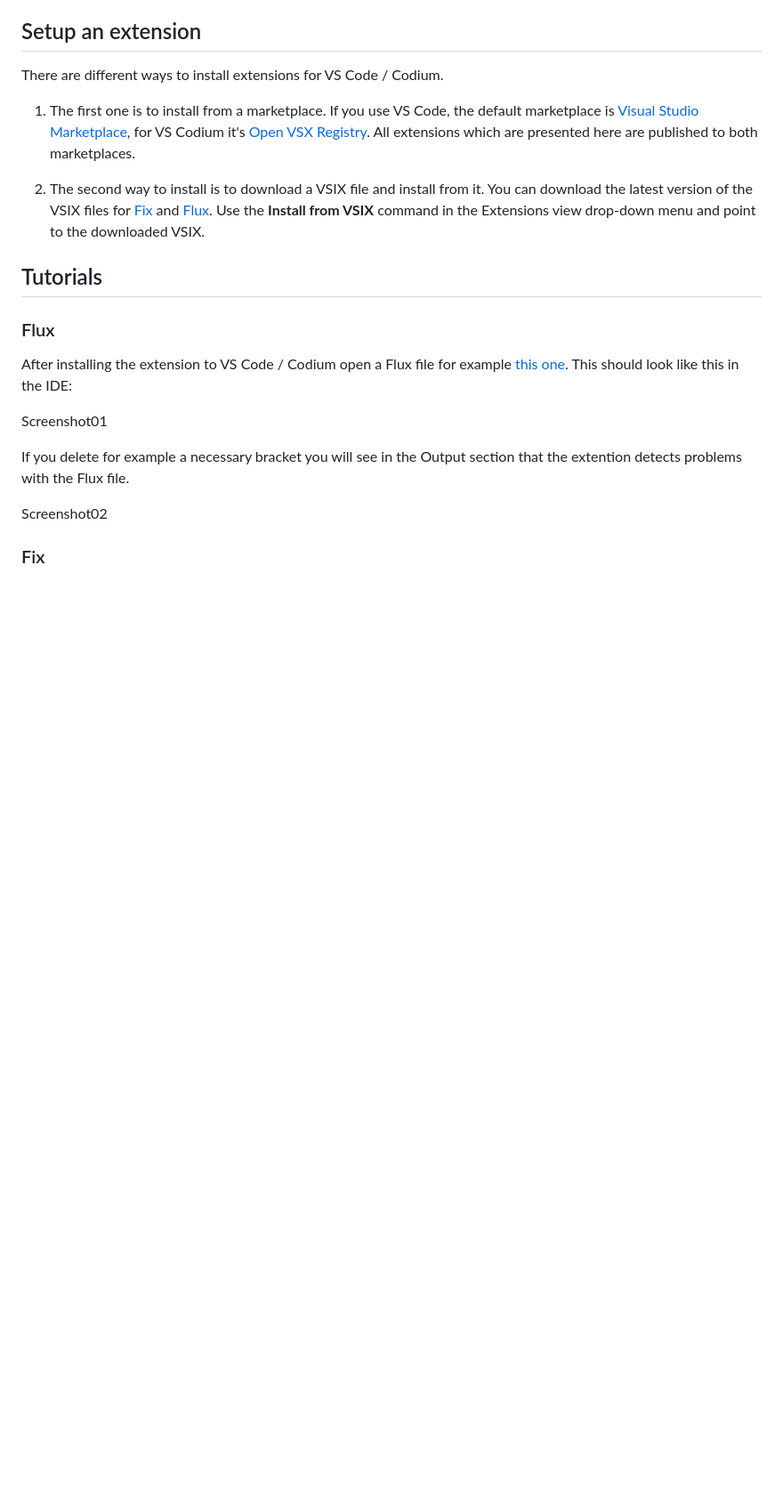
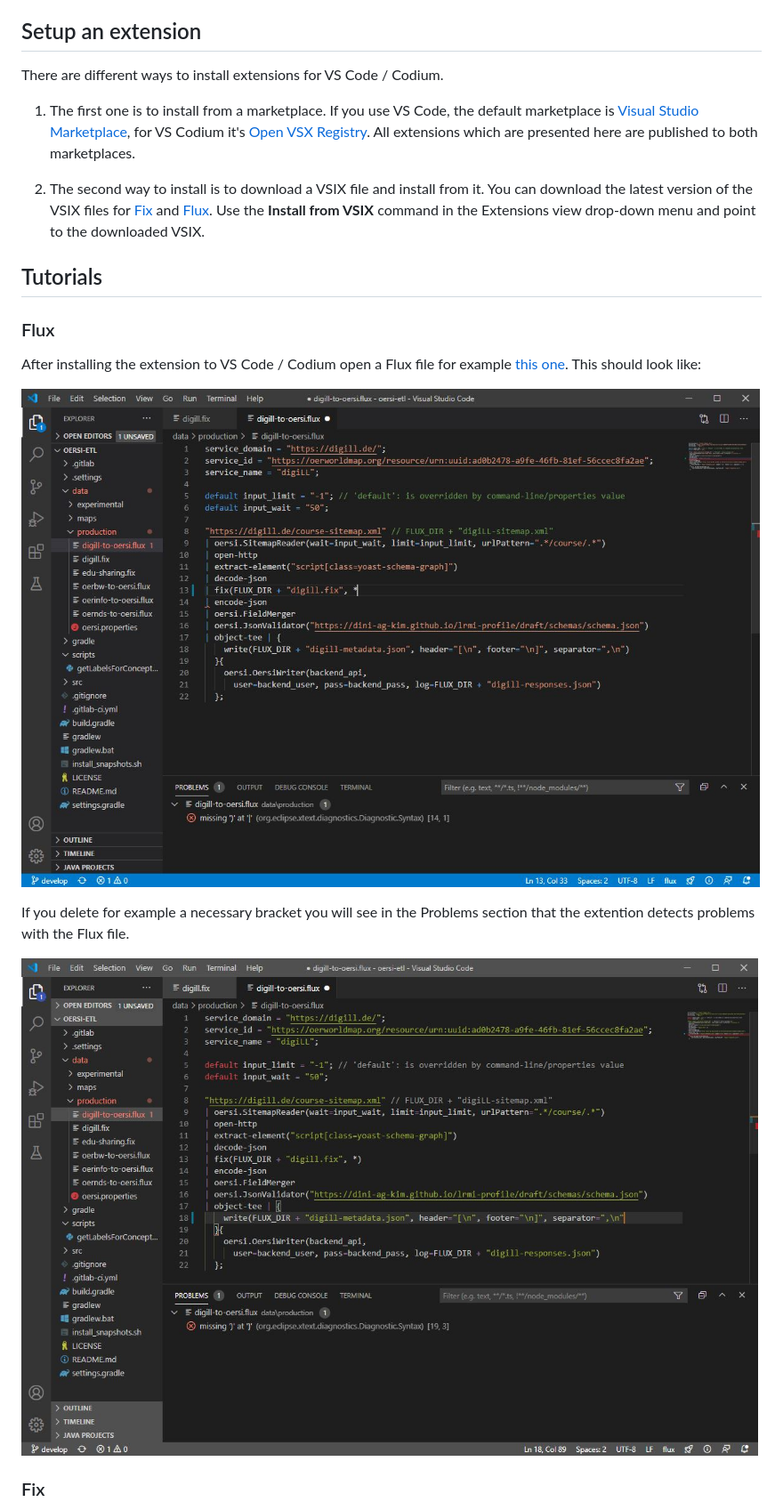
Before and after one commit to metafacture/metafacture.github.io, a Markdown page: extensions/index.md, the part around the change printed below. Shown: that part at 89% size. Drawn GitHub-style; pictures changed too: extensions/img/digill-to-oersi_flux.JPG (added), extensions/img/digill-to-oersi_flux_problem.JPG (added); blank space fills up the shorter version.

Commit message:
Add minimal tutorials for Fix and Flux extensions.
https://github.com/metafacture/metafacture.github.io/issues/2

```diff
--- a/extensions/index.md
+++ b/extensions/index.md
@@ -15,13 +15,13 @@ There are different ways to install extensions for VS Code / Codium.
 
 ### Flux
 
-After installing the extension to VS Code / Codium open a Flux file for example [this one](https://gitlab.com/oersi/oersi-etl/-/raw/develop/data/production/digill-to-oersi.flux). This should look like this in the IDE:
+After installing the extension to VS Code / Codium open a Flux file for example [this one](https://gitlab.com/oersi/oersi-etl/-/raw/develop/data/production/digill-to-oersi.flux). This should look like:
 
-Screenshot01
+![digill-to-oersi_flux](img/digill-to-oersi_flux.JPG)
 
-If you delete for example a necessary bracket you will see in the Output section that the extention detects problems with the Flux file.
+If you delete for example a necessary bracket you will see in the Problems section that the extention detects problems with the Flux file.
 
-Screenshot02
+![digill-to-oersi_flux_problem](img/digill-to-oersi_flux_problem.JPG)
 
 
 ### Fix
```
Also changed, not shown: other parts of extensions/index.md (+9 -1 lines), extensions/img/digill_fix.JPG (added), extensions/img/digill_fix_problem.JPG (added).
